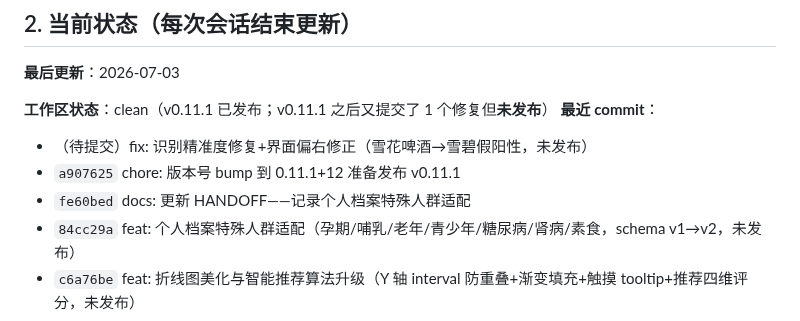
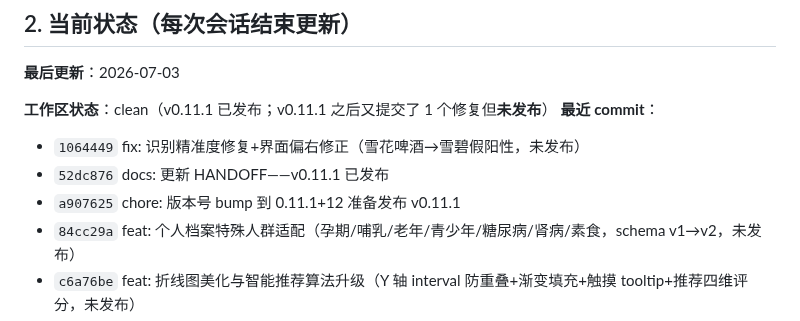
Before and after one commit to qbjsdsb/eatwise, a Markdown page: HANDOFF.md, the part around the change. Rendered like a GitHub page.

Commit message:
docs: HANDOFF 补充实际 commit hash

```diff
--- a/HANDOFF.md
+++ b/HANDOFF.md
@@ -38,9 +38,9 @@
 
 **工作区状态**：clean（v0.11.1 已发布；v0.11.1 之后又提交了 1 个修复但**未发布**）
 **最近 commit**：
-- （待提交）fix: 识别精准度修复+界面偏右修正（雪花啤酒→雪碧假阳性，未发布）
+- `1064449` fix: 识别精准度修复+界面偏右修正（雪花啤酒→雪碧假阳性，未发布）
+- `52dc876` docs: 更新 HANDOFF——v0.11.1 已发布
 - `a907625` chore: 版本号 bump 到 0.11.1+12 准备发布 v0.11.1
-- `fe60bed` docs: 更新 HANDOFF——记录个人档案特殊人群适配
 - `84cc29a` feat: 个人档案特殊人群适配（孕期/哺乳/老年/青少年/糖尿病/肾病/素食，schema v1→v2，未发布）
 - `c6a76be` feat: 折线图美化与智能推荐算法升级（Y 轴 interval 防重叠+渐变填充+触摸 tooltip+推荐四维评分，未发布）
 - `685fc9e` docs: 更新 HANDOFF——记录启动与首屏性能优化
```
